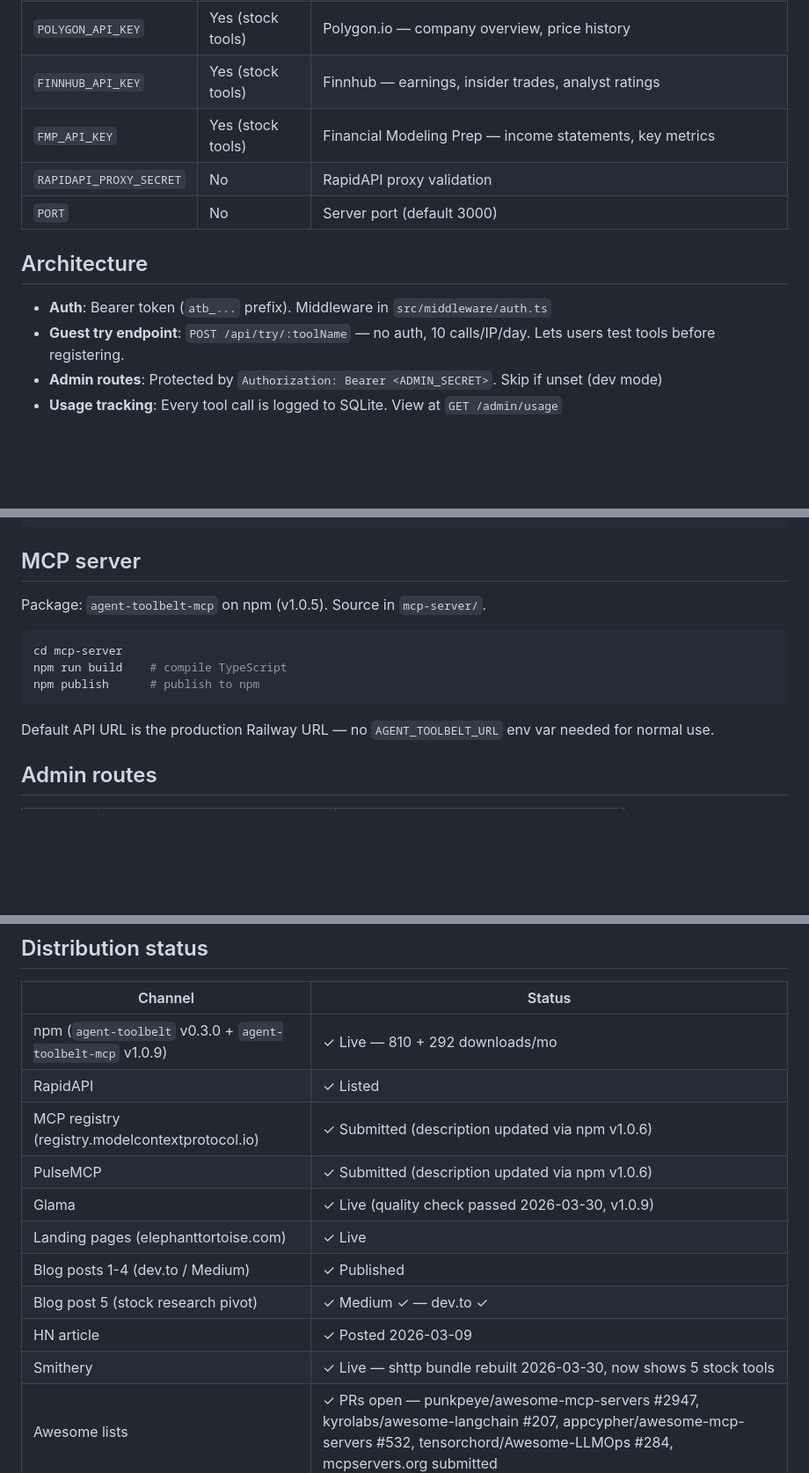
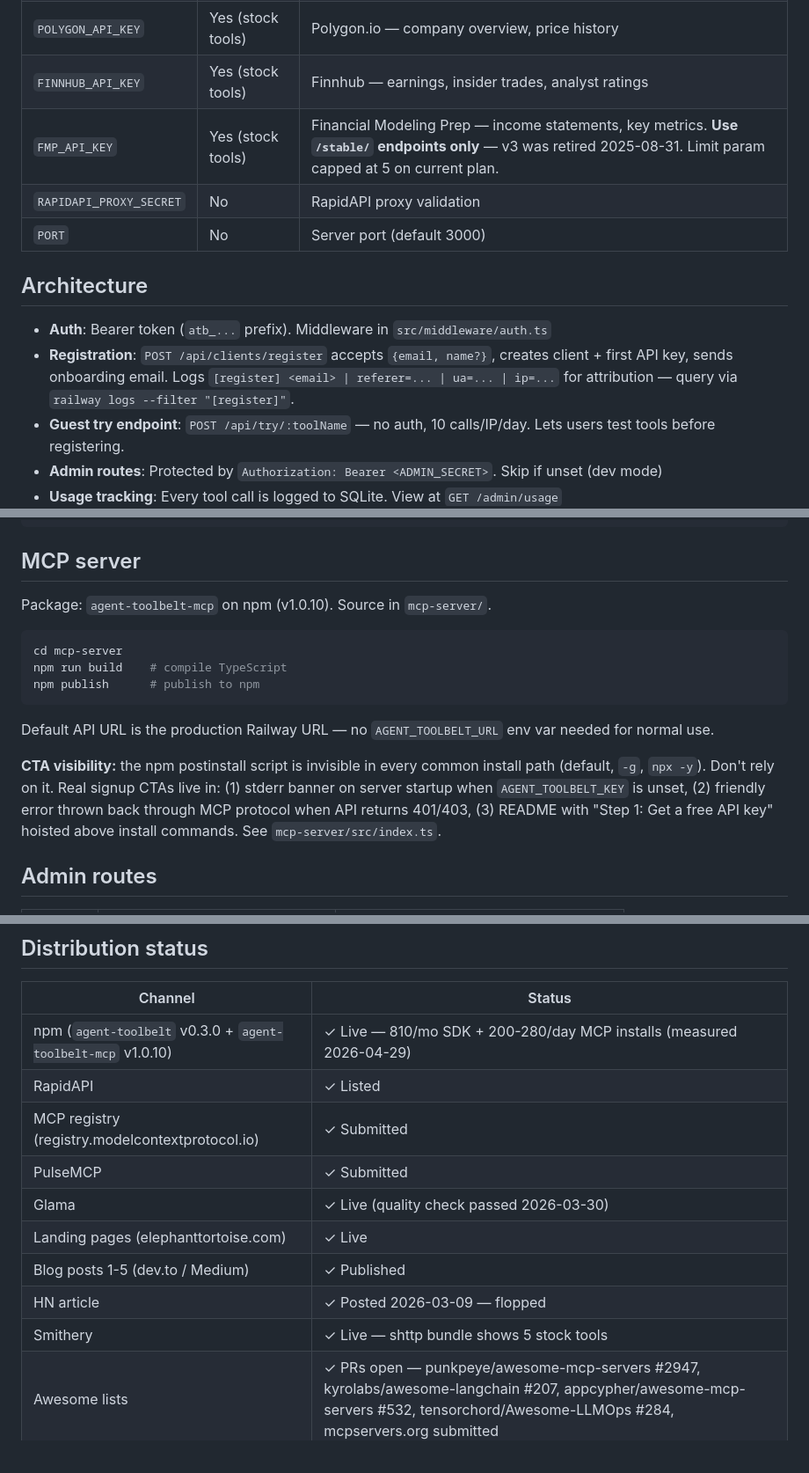
Before and after one commit to marras0914/agent-toolbelt, a Markdown page: CLAUDE.md, 3 parts joined by grey strips. Shown at 88% size. Drawn GitHub-style; blank space fills up the shorter version.

Commit message:
docs: sync CLAUDE.md to current state
- MCP version bumped to v1.0.10 (now v1.0.11 already on npm — minor lag)
- FMP env var note flags /stable/ requirement (v3 retired 2025-08-31)
- Architecture section adds [register] attribution log line
- MCP server section notes CTA-visibility lessons from v1.0.10
- Distribution status table: current registration count, daily MCP install
  volume, PH outcome, metrics row

Co-Authored-By: Claude Opus 4.7 (1M context) <noreply@anthropic.com>

````diff
--- a/CLAUDE.md
+++ b/CLAUDE.md
@@ -96,13 +96,14 @@ export default myTool;
 | `ANTHROPIC_API_KEY` | Yes (LLM tools) | Powers all stock tools + schema-generator, meeting-action-items, prompt-optimizer, web-summarizer |
 | `POLYGON_API_KEY` | Yes (stock tools) | Polygon.io — company overview, price history |
 | `FINNHUB_API_KEY` | Yes (stock tools) | Finnhub — earnings, insider trades, analyst ratings |
-| `FMP_API_KEY` | Yes (stock tools) | Financial Modeling Prep — income statements, key metrics |
+| `FMP_API_KEY` | Yes (stock tools) | Financial Modeling Prep — income statements, key metrics. **Use `/stable/` endpoints only** — v3 was retired 2025-08-31. Limit param capped at 5 on current plan. |
 | `RAPIDAPI_PROXY_SECRET` | No | RapidAPI proxy validation |
 | `PORT` | No | Server port (default 3000) |
 
 ## Architecture
 
 - **Auth**: Bearer token (`atb_...` prefix). Middleware in `src/middleware/auth.ts`
+- **Registration**: `POST /api/clients/register` accepts `{email, name?}`, creates client + first API key, sends onboarding email. Logs `[register] <email> | referer=... | ua=... | ip=...` for attribution — query via `railway logs --filter "[register]"`.
 - **Guest try endpoint**: `POST /api/try/:toolName` — no auth, 10 calls/IP/day. Lets users test tools before registering.
 - **Admin routes**: Protected by `Authorization: Bearer <ADMIN_SECRET>`. Skip if unset (dev mode)
 - **Usage tracking**: Every tool call is logged to SQLite. View at `GET /admin/usage`
@@ -147,7 +148,7 @@ npm publish      # publish to npm (requires npm login)
 
 ## MCP server
 
-Package: `agent-toolbelt-mcp` on npm (v1.0.5). Source in `mcp-server/`.
+Package: `agent-toolbelt-mcp` on npm (v1.0.10). Source in `mcp-server/`.
 
 ```bash
 cd mcp-server
@@ -156,6 +157,8 @@ npm publish      # publish to npm
 ```
 
 Default API URL is the production Railway URL — no `AGENT_TOOLBELT_URL` env var needed for normal use.
+
+**CTA visibility:** the npm postinstall script is invisible in every common install path (default, `-g`, `npx -y`). Don't rely on it. Real signup CTAs live in: (1) stderr banner on server startup when `AGENT_TOOLBELT_KEY` is unset, (2) friendly error thrown back through MCP protocol when API returns 401/403, (3) README with "Step 1: Get a free API key" hoisted above install commands. See `mcp-server/src/index.ts`.
 
 ## Admin routes
 
@@ -199,14 +202,13 @@ print(r.stdout)
 
 | Channel | Status |
 |---|---|
-| npm (`agent-toolbelt` v0.3.0 + `agent-toolbelt-mcp` v1.0.9) | ✓ Live — 810 + 292 downloads/mo |
+| npm (`agent-toolbelt` v0.3.0 + `agent-toolbelt-mcp` v1.0.10) | ✓ Live — 810/mo SDK + 200-280/day MCP installs (measured 2026-04-29) |
 | RapidAPI | ✓ Listed |
-| MCP registry (registry.modelcontextprotocol.io) | ✓ Submitted (description updated via npm v1.0.6) |
-| PulseMCP | ✓ Submitted (description updated via npm v1.0.6) |
-| Glama | ✓ Live (quality check passed 2026-03-30, v1.0.9) |
+| MCP registry (registry.modelcontextprotocol.io) | ✓ Submitted |
+| PulseMCP | ✓ Submitted |
+| Glama | ✓ Live (quality check passed 2026-03-30) |
 | Landing pages (elephanttortoise.com) | ✓ Live |
-| Blog posts 1-4 (dev.to / Medium) | ✓ Published |
-| Blog post 5 (stock research pivot) | ✓ Medium ✓ — dev.to ✓ |
-| HN article | ✓ Posted 2026-03-09 |
-| Smithery | ✓ Live — shttp bundle rebuilt 2026-03-30, now shows 5 stock tools |
+| Blog posts 1-5 (dev.to / Medium) | ✓ Published |
+| HN article | ✓ Posted 2026-03-09 — flopped |
+| Smithery | ✓ Live — shttp bundle shows 5 stock tools |
 | Awesome lists | ✓ PRs open — punkpeye/awesome-mcp-servers #2947, kyrolabs/awesome-langchain #207, appcypher/awesome-mcp-servers #532, tensorchord/Awesome-LLMOps #284, mcpservers.org submitted |
````
Also changed, not shown: other parts of CLAUDE.md (+3 -2 lines).
